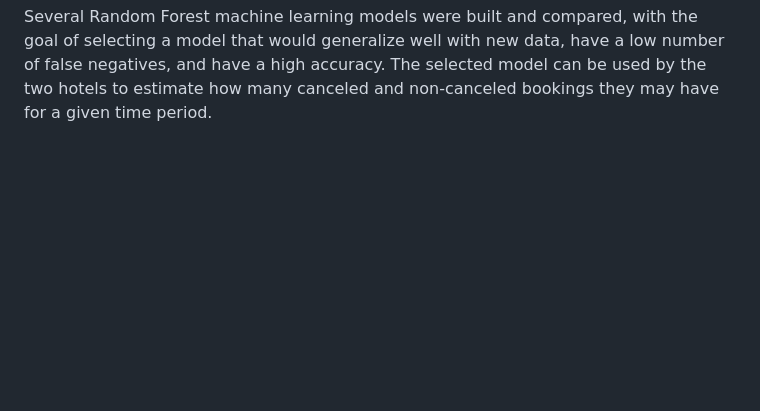
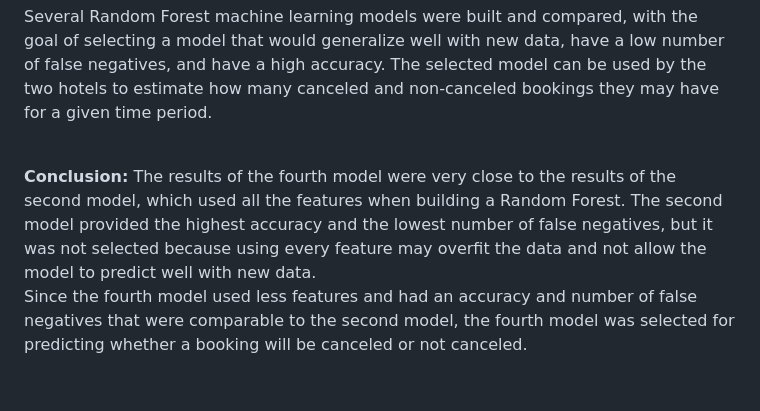
Before and after one commit to eric5412/Business-Analysis-of-Hotel-Bookings, a Markdown page: README.md, the part around the change. GitHub-like rendering; blank space fills up the shorter version.

```diff
--- a/README.md
+++ b/README.md
@@ -95,3 +95,16 @@ canceled and non-canceled bookings they may have for a given time
 period.
 
 <br>
+
+**Conclusion:** The results of the fourth model were very close to the
+results of the second model, which used all the features when building a
+Random Forest. The second model provided the highest accuracy and the
+lowest number of false negatives, but it was not selected because using
+every feature may overfit the data and not allow the model to predict
+well with new data.
+Since the fourth model used less features and had an accuracy and number
+of false negatives that were comparable to the second model, the fourth
+model was selected for predicting whether a booking will be canceled or
+not canceled.
+
+<br>
```
